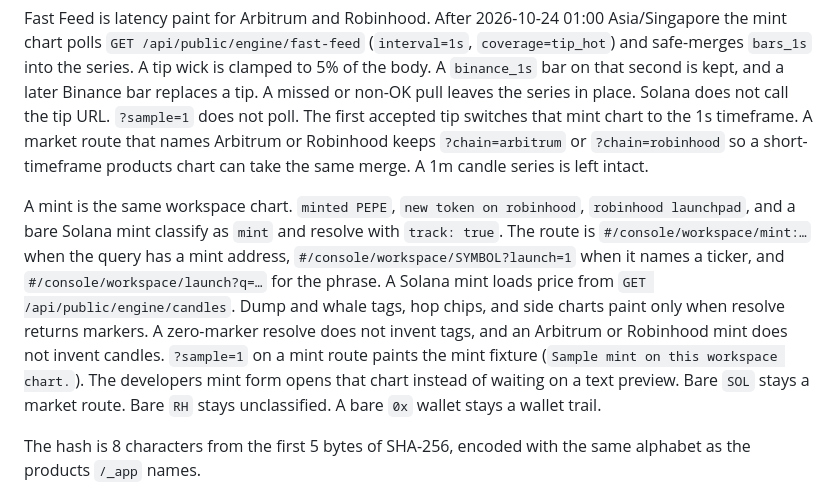
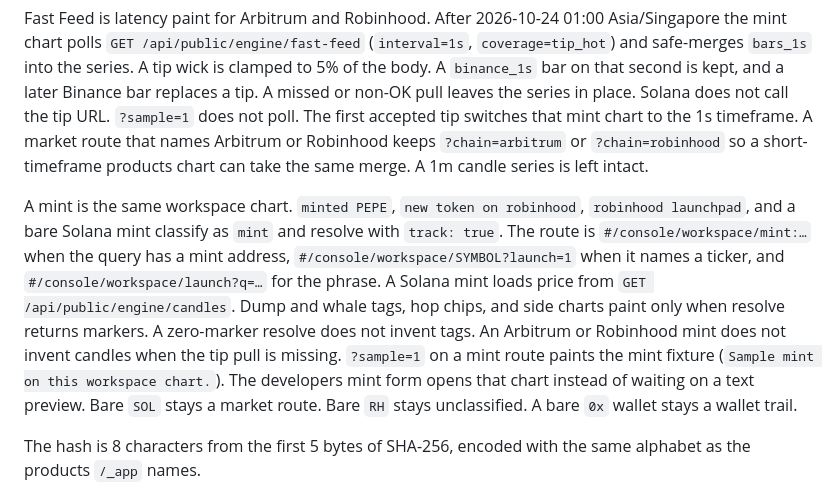
Before and after one commit to skew-labs/ticking, a Markdown page: docs/TRACK_CHART.md, the part around the change. Drawn GitHub-style.

Commit message:
Note that a missing tip pull does not invent Arbitrum or Robinhood candles.
Co-authored-by: Un <skew-labs@users.noreply.github.com>

```diff
--- a/docs/TRACK_CHART.md
+++ b/docs/TRACK_CHART.md
@@ -32,7 +32,7 @@ A hop graph is the same workspace chart. When resolve returns `graph` (nodes, ed
 
 Fast Feed is latency paint for Arbitrum and Robinhood. After 2026-10-24 01:00 Asia/Singapore the mint chart polls `GET /api/public/engine/fast-feed` (`interval=1s`, `coverage=tip_hot`) and safe-merges `bars_1s` into the series. A tip wick is clamped to 5% of the body. A `binance_1s` bar on that second is kept, and a later Binance bar replaces a tip. A missed or non-OK pull leaves the series in place. Solana does not call the tip URL. `?sample=1` does not poll. The first accepted tip switches that mint chart to the 1s timeframe. A market route that names Arbitrum or Robinhood keeps `?chain=arbitrum` or `?chain=robinhood` so a short-timeframe products chart can take the same merge. A 1m candle series is left intact.
 
-A mint is the same workspace chart. `minted PEPE`, `new token on robinhood`, `robinhood launchpad`, and a bare Solana mint classify as `mint` and resolve with `track: true`. The route is `#/console/workspace/mint:…` when the query has a mint address, `#/console/workspace/SYMBOL?launch=1` when it names a ticker, and `#/console/workspace/launch?q=…` for the phrase. A Solana mint loads price from `GET /api/public/engine/candles`. Dump and whale tags, hop chips, and side charts paint only when resolve returns markers. A zero-marker resolve does not invent tags, and an Arbitrum or Robinhood mint does not invent candles. `?sample=1` on a mint route paints the mint fixture (`Sample mint on this workspace chart.`). The developers mint form opens that chart instead of waiting on a text preview. Bare `SOL` stays a market route. Bare `RH` stays unclassified. A bare `0x` wallet stays a wallet trail.
+A mint is the same workspace chart. `minted PEPE`, `new token on robinhood`, `robinhood launchpad`, and a bare Solana mint classify as `mint` and resolve with `track: true`. The route is `#/console/workspace/mint:…` when the query has a mint address, `#/console/workspace/SYMBOL?launch=1` when it names a ticker, and `#/console/workspace/launch?q=…` for the phrase. A Solana mint loads price from `GET /api/public/engine/candles`. Dump and whale tags, hop chips, and side charts paint only when resolve returns markers. A zero-marker resolve does not invent tags. An Arbitrum or Robinhood mint does not invent candles when the tip pull is missing. `?sample=1` on a mint route paints the mint fixture (`Sample mint on this workspace chart.`). The developers mint form opens that chart instead of waiting on a text preview. Bare `SOL` stays a market route. Bare `RH` stays unclassified. A bare `0x` wallet stays a wallet trail.
 
 The hash is 8 characters from the first 5 bytes of SHA-256, encoded with the same alphabet as the products `/_app` names.
 
```
